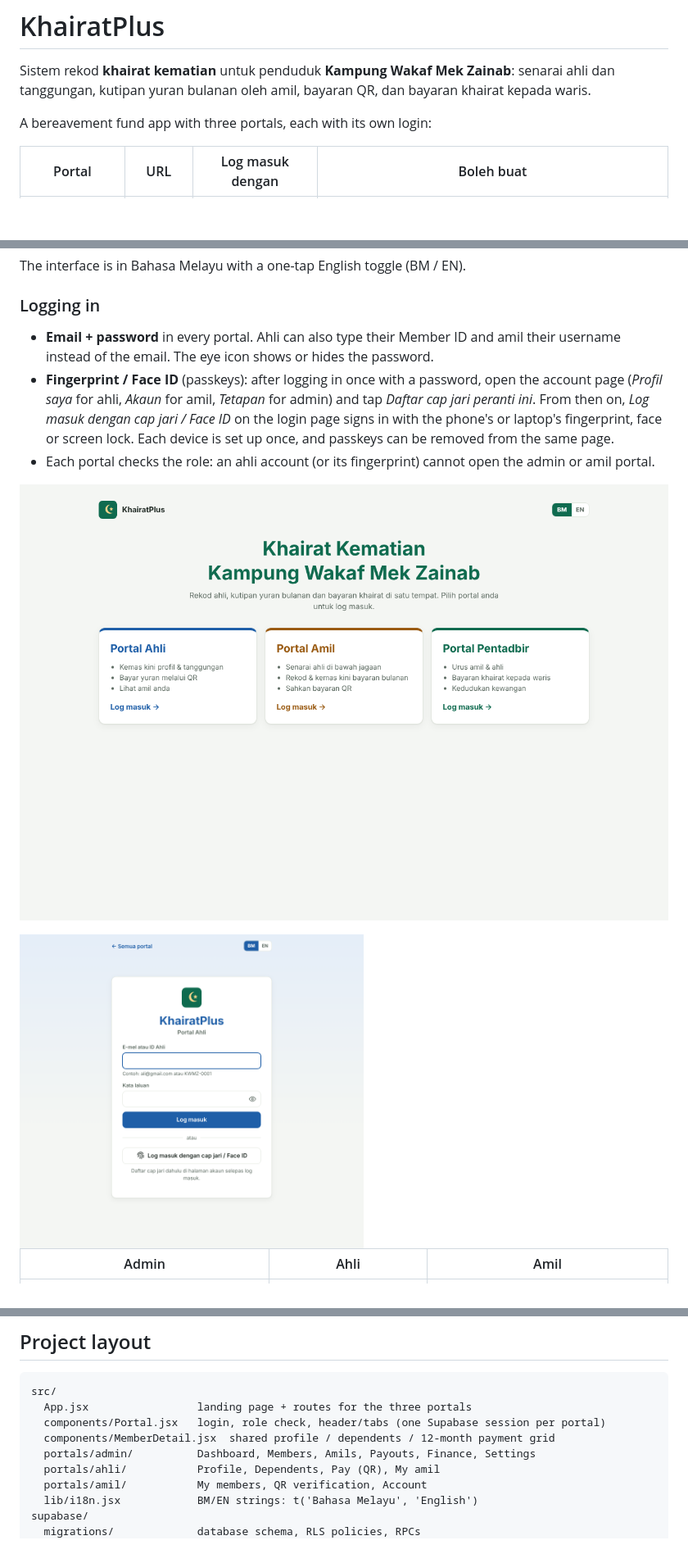
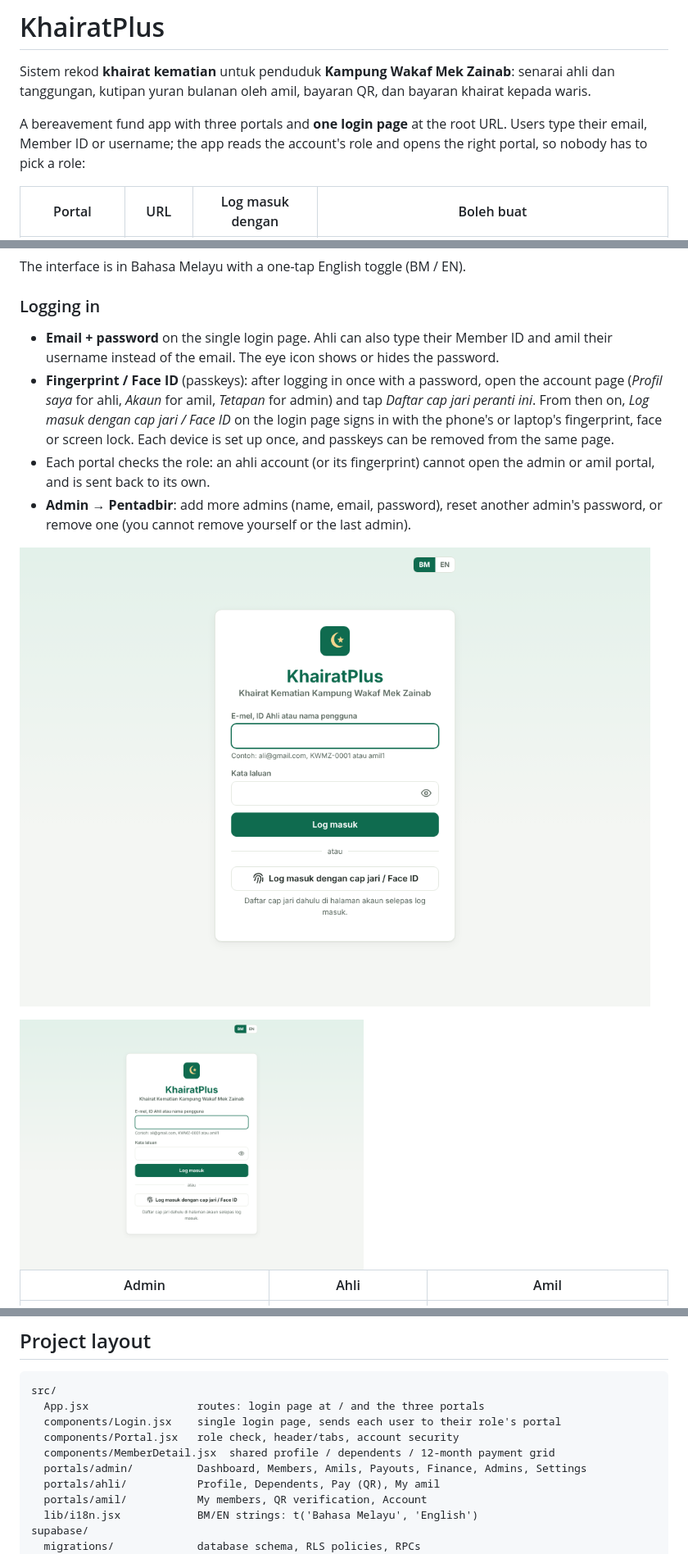
Before and after one commit to Danishilmi/KhairatPlus, a Markdown page: README.md, 3 parts joined by grey strips. Shown at 82% size. Drawn GitHub-style; pictures changed too: docs/screenshots/landing.png (deleted), docs/screenshots/login.png; blank space fills up the shorter version.

````diff
--- a/README.md
+++ b/README.md
@@ -2,7 +2,7 @@
 
 Sistem rekod **khairat kematian** untuk penduduk **Kampung Wakaf Mek Zainab**: senarai ahli dan tanggungan, kutipan yuran bulanan oleh amil, bayaran QR, dan bayaran khairat kepada waris.
 
-A bereavement fund app with three portals, each with its own login:
+A bereavement fund app with three portals and **one login page** at the root URL. Users type their email, Member ID or username; the app reads the account's role and opens the right portal, so nobody has to pick a role:
 
 | Portal | URL | Log masuk dengan | Boleh buat |
 |---|---|---|---|
@@ -14,11 +14,12 @@ The interface is in Bahasa Melayu with a one-tap English toggle (BM / EN).
 
 ### Logging in
 
-- **Email + password** in every portal. Ahli can also type their Member ID and amil their username instead of the email. The eye icon shows or hides the password.
+- **Email + password** on the single login page. Ahli can also type their Member ID and amil their username instead of the email. The eye icon shows or hides the password.
 - **Fingerprint / Face ID** (passkeys): after logging in once with a password, open the account page (*Profil saya* for ahli, *Akaun* for amil, *Tetapan* for admin) and tap *Daftar cap jari peranti ini*. From then on, *Log masuk dengan cap jari / Face ID* on the login page signs in with the phone's or laptop's fingerprint, face or screen lock. Each device is set up once, and passkeys can be removed from the same page.
-- Each portal checks the role: an ahli account (or its fingerprint) cannot open the admin or amil portal.
+- Each portal checks the role: an ahli account (or its fingerprint) cannot open the admin or amil portal, and is sent back to its own.
+- **Admin → Pentadbir**: add more admins (name, email, password), reset another admin's password, or remove one (you cannot remove yourself or the last admin).
 
-![Landing](docs/screenshots/landing.png)
+![Login](docs/screenshots/login.png)
 
 <img src="docs/screenshots/login.png" alt="Login with email, eye icon and fingerprint" width="420" />
 
@@ -102,10 +103,11 @@ Row Level Security in Postgres enforces the roles, not just the UI:
 
 ```
 src/
-  App.jsx                 landing page + routes for the three portals
-  components/Portal.jsx   login, role check, header/tabs (one Supabase session per portal)
+  App.jsx                 routes: login page at / and the three portals
+  components/Login.jsx    single login page, sends each user to their role's portal
+  components/Portal.jsx   role check, header/tabs, account security
   components/MemberDetail.jsx  shared profile / dependents / 12-month payment grid
-  portals/admin/          Dashboard, Members, Amils, Payouts, Finance, Settings
+  portals/admin/          Dashboard, Members, Amils, Payouts, Finance, Admins, Settings
   portals/ahli/           Profile, Dependents, Pay (QR), My amil
   portals/amil/           My members, QR verification, Account
   lib/i18n.jsx            BM/EN strings: t('Bahasa Melayu', 'English')
````
Also changed, not shown: other parts of README.md (+1 -1 lines), 12 other files.
